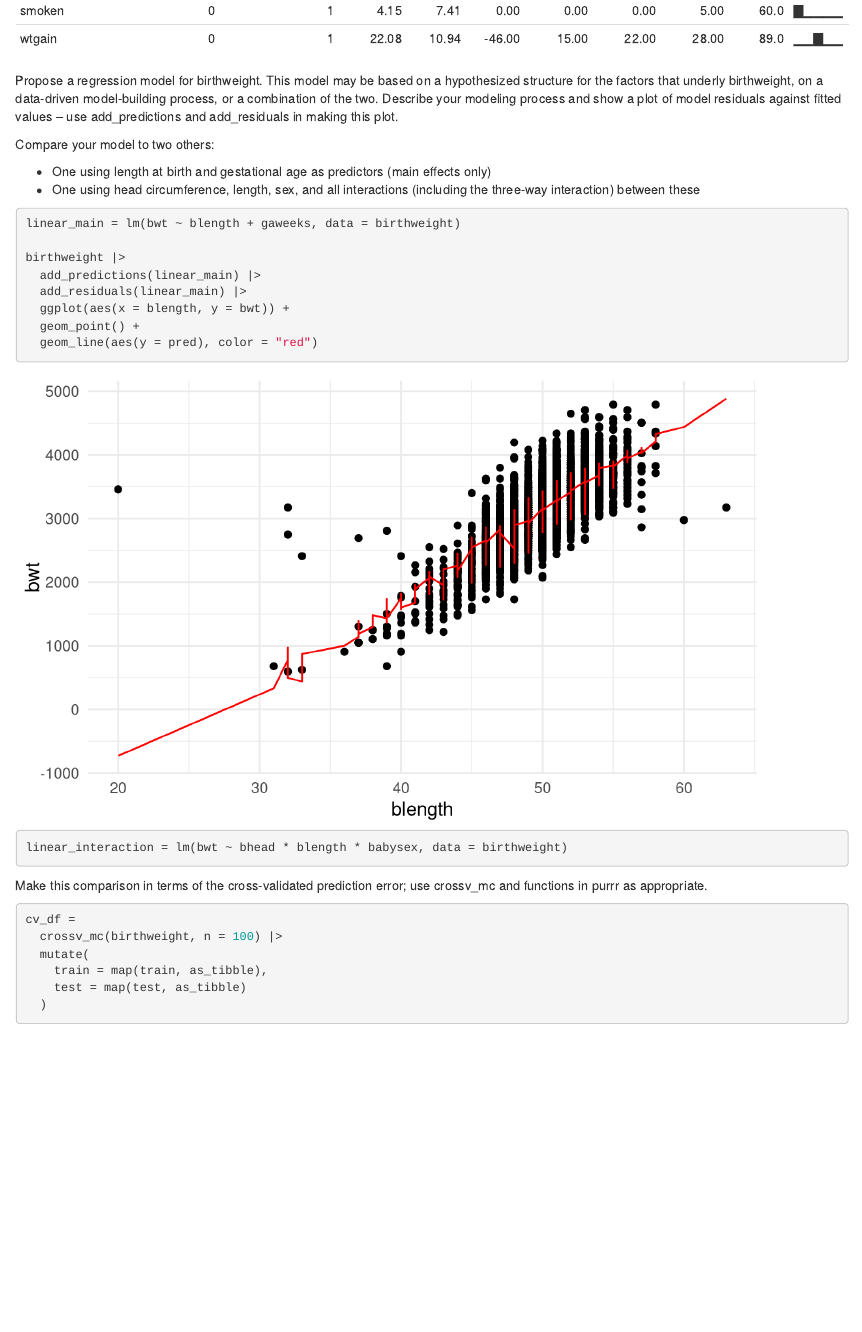
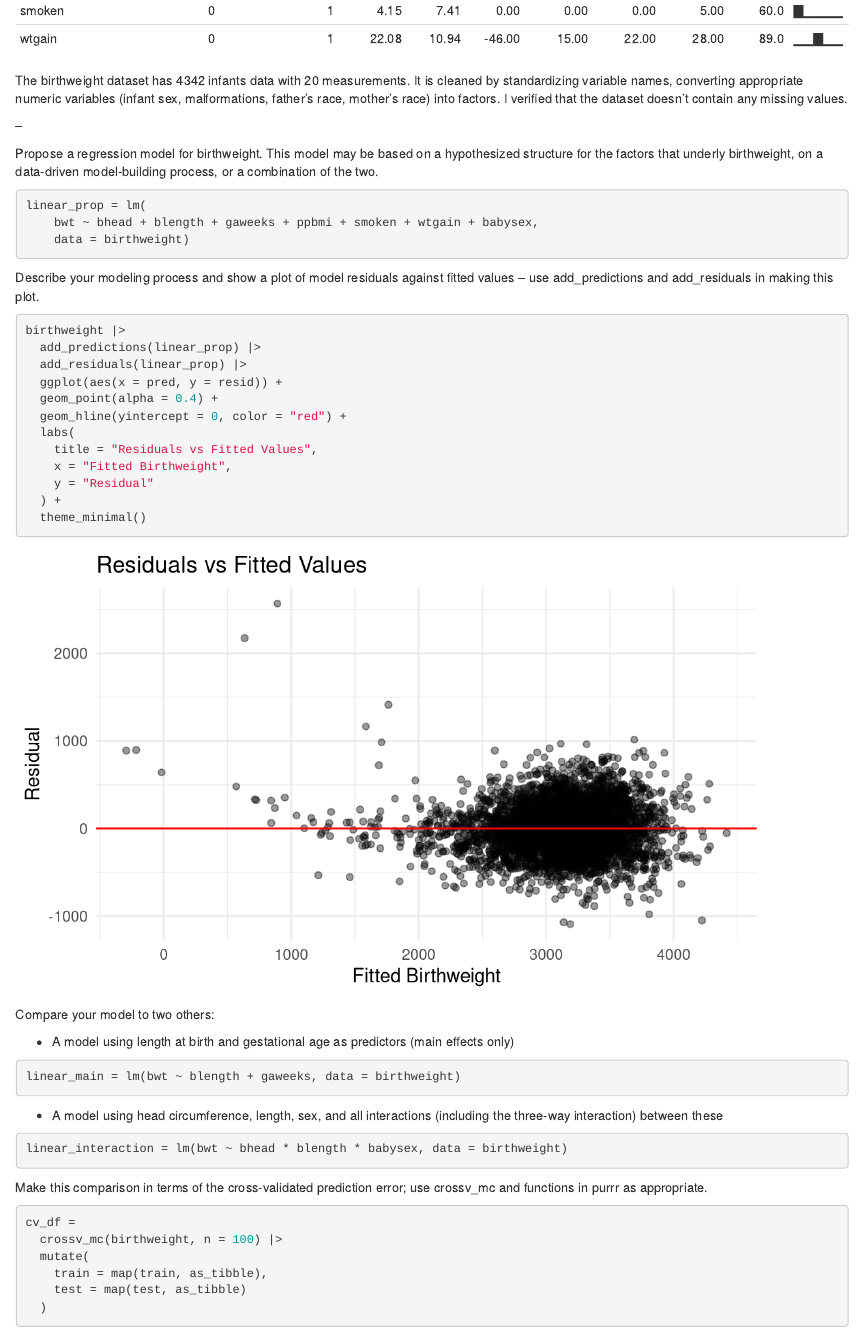
Before and after one commit to rosiekwon/p8105_hw6_rk3445, an R Markdown document (hw6_rk3445.Rmd): the page in a window 1100 px wide, from 6160 px down. Rendered offline with R 4.5, knitr and Pandoc, with nearby package versions; code that draws random numbers runs with fixed seeds of ours; some code elsewhere in the file could not run offline; column names are cleaned by a stand-in for the janitor package.

Commit message:
create two models to compare

````diff
--- a/hw6_rk3445.Rmd
+++ b/hw6_rk3445.Rmd
@@ -265,24 +265,46 @@ birthweight =
 birthweight |> skimr::skim()
 ```
 
-Propose a regression model for birthweight. This model may be based on a hypothesized structure for the factors that underly birthweight, on a data-driven model-building process, or a combination of the two. Describe your modeling process and show a plot of model residuals against fitted values – use add_predictions and add_residuals in making this plot.
+The birthweight dataset has `r nrow(birthweight)` infants data with `r ncol(birthweight)` measurements. It is cleaned by standardizing variable names, converting appropriate numeric variables (infant sex, malformations, father’s race, mother’s race) into factors. I verified that the dataset doesn't contain any missing values.
+
+--
+
+Propose a regression model for birthweight. This model may be based on a hypothesized structure for the factors that underly birthweight, on a data-driven model-building process, or a combination of the two.
+
+```{r}
+linear_prop = lm(
+    bwt ~ bhead + blength + gaweeks + ppbmi + smoken + wtgain + babysex,
+    data = birthweight)
+```
+
+Describe your modeling process and show a plot of model residuals against fitted values – use add_predictions and add_residuals in making this plot.
+
+```{r}
+birthweight |>
+  add_predictions(linear_prop) |>
+  add_residuals(linear_prop) |>
+  ggplot(aes(x = pred, y = resid)) +
+  geom_point(alpha = 0.4) +
+  geom_hline(yintercept = 0, color = "red") +
+  labs(
+    title = "Residuals vs Fitted Values",
+    x = "Fitted Birthweight",
+    y = "Residual"
+  ) +
+  theme_minimal()
+
+```
 
 
 Compare your model to two others:
 
-- One using length at birth and gestational age as predictors (main effects only)
-- One using head circumference, length, sex, and all interactions (including the three-way interaction) between these
+- A model using length at birth and gestational age as predictors (main effects only)
 
 ```{r}
 linear_main = lm(bwt ~ blength + gaweeks, data = birthweight)
+```
 
-birthweight |>
-  add_predictions(linear_main) |>
-  add_residuals(linear_main) |>
-  ggplot(aes(x = blength, y = bwt)) +
-  geom_point() +
-  geom_line(aes(y = pred), color = "red")
-```
+- A model using head circumference, length, sex, and all interactions (including the three-way interaction) between these
 
 ```{r}
 linear_interaction = lm(bwt ~ bhead * blength * babysex, data = birthweight)
````
Also changed, not shown: hw6_rk3445.html, hw6_rk3445_files/figure-html/unnamed-chunk-7-1.png (deleted).
